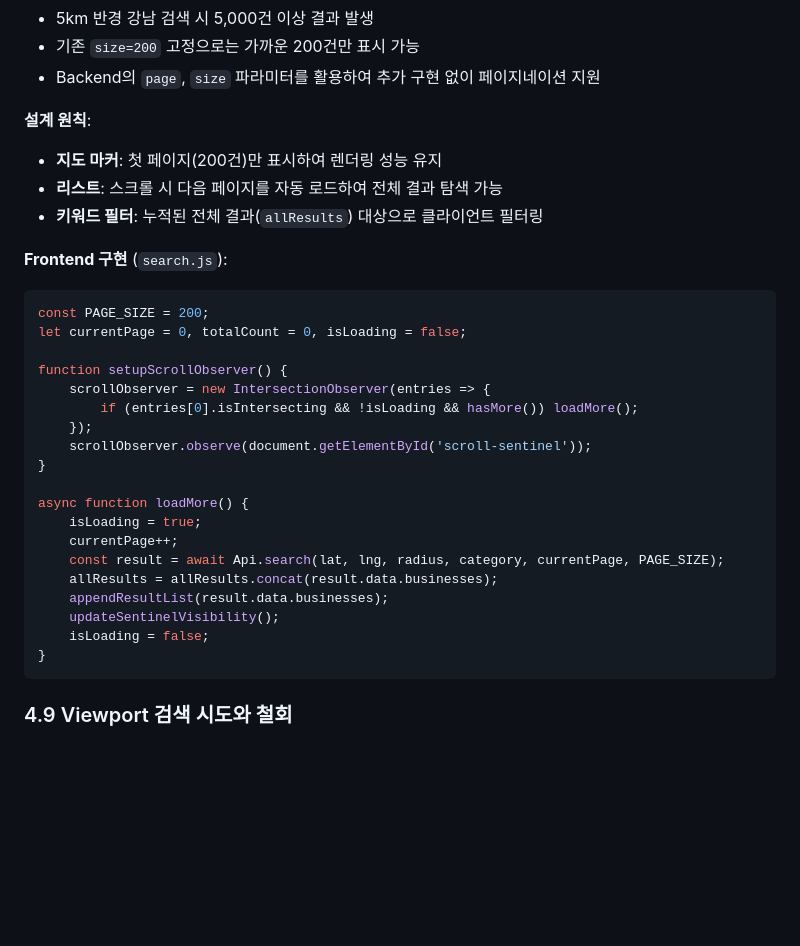
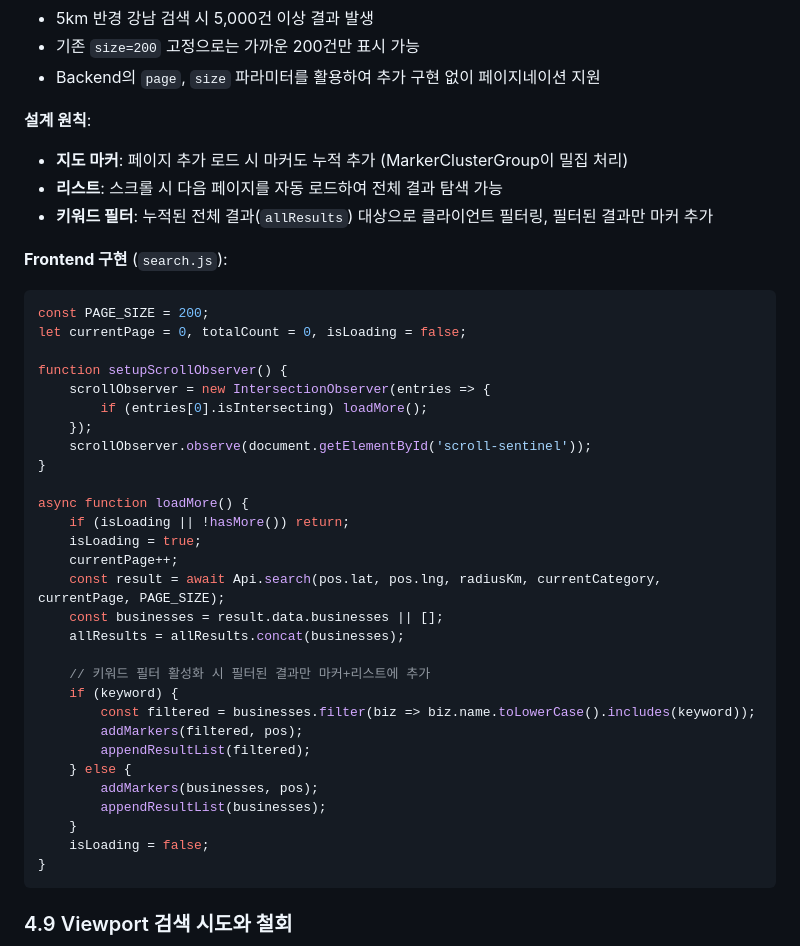
Before and after one commit to system-design-case-study/weeks1_jhwoo, a Markdown page: specs/001-proximity-service/system-design-summary.md, the part around one of its changes. GitHub-like rendering; blank space fills up the shorter version.

````diff
--- a/specs/001-proximity-service/system-design-summary.md
+++ b/specs/001-proximity-service/system-design-summary.md
@@ -381,9 +381,9 @@ SELECT DISTINCT category FROM businesses WHERE category IS NOT NULL ORDER BY cat
 - Backend의 `page`, `size` 파라미터를 활용하여 추가 구현 없이 페이지네이션 지원
 
 **설계 원칙**:
-- **지도 마커**: 첫 페이지(200건)만 표시하여 렌더링 성능 유지
+- **지도 마커**: 페이지 추가 로드 시 마커도 누적 추가 (MarkerClusterGroup이 밀집 처리)
 - **리스트**: 스크롤 시 다음 페이지를 자동 로드하여 전체 결과 탐색 가능
-- **키워드 필터**: 누적된 전체 결과(`allResults`) 대상으로 클라이언트 필터링
+- **키워드 필터**: 누적된 전체 결과(`allResults`) 대상으로 클라이언트 필터링, 필터된 결과만 마커 추가
 
 **Frontend 구현** (`search.js`):
 ```javascript
@@ -392,18 +392,28 @@ let currentPage = 0, totalCount = 0, isLoading = false;
 
 function setupScrollObserver() {
     scrollObserver = new IntersectionObserver(entries => {
-        if (entries[0].isIntersecting && !isLoading && hasMore()) loadMore();
+        if (entries[0].isIntersecting) loadMore();
     });
     scrollObserver.observe(document.getElementById('scroll-sentinel'));
 }
 
 async function loadMore() {
+    if (isLoading || !hasMore()) return;
     isLoading = true;
     currentPage++;
-    const result = await Api.search(lat, lng, radius, category, currentPage, PAGE_SIZE);
-    allResults = allResults.concat(result.data.businesses);
-    appendResultList(result.data.businesses);
-    updateSentinelVisibility();
+    const result = await Api.search(pos.lat, pos.lng, radiusKm, currentCategory, currentPage, PAGE_SIZE);
+    const businesses = result.data.businesses || [];
+    allResults = allResults.concat(businesses);
+
+    // 키워드 필터 활성화 시 필터된 결과만 마커+리스트에 추가
+    if (keyword) {
+        const filtered = businesses.filter(biz => biz.name.toLowerCase().includes(keyword));
+        addMarkers(filtered, pos);
+        appendResultList(filtered);
+    } else {
+        addMarkers(businesses, pos);
+        appendResultList(businesses);
+    }
     isLoading = false;
 }
 ```
````
Also changed, not shown: other parts of specs/001-proximity-service/system-design-summary.md (+84 -8 lines).
